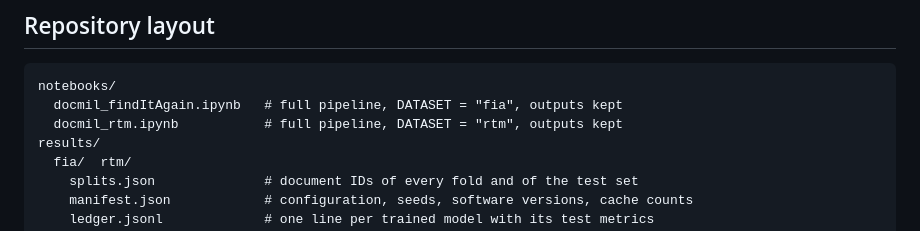
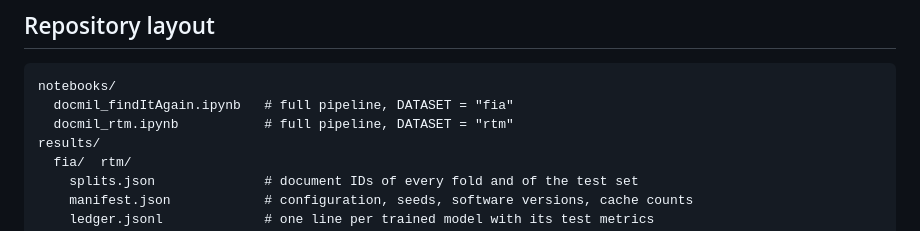
Before and after one commit to SMFRafin/DocMIL, a Markdown page: README.md, the part around the change. Rendered like a GitHub page.

````diff
--- a/README.md
+++ b/README.md
@@ -13,8 +13,8 @@ includes evidence-removal and label-permutation controls.
 
 ```
 notebooks/
-  docmil_findItAgain.ipynb   # full pipeline, DATASET = "fia", outputs kept
-  docmil_rtm.ipynb           # full pipeline, DATASET = "rtm", outputs kept
+  docmil_findItAgain.ipynb   # full pipeline, DATASET = "fia"
+  docmil_rtm.ipynb           # full pipeline, DATASET = "rtm"
 results/
   fia/  rtm/
     splits.json              # document IDs of every fold and of the test set
````
